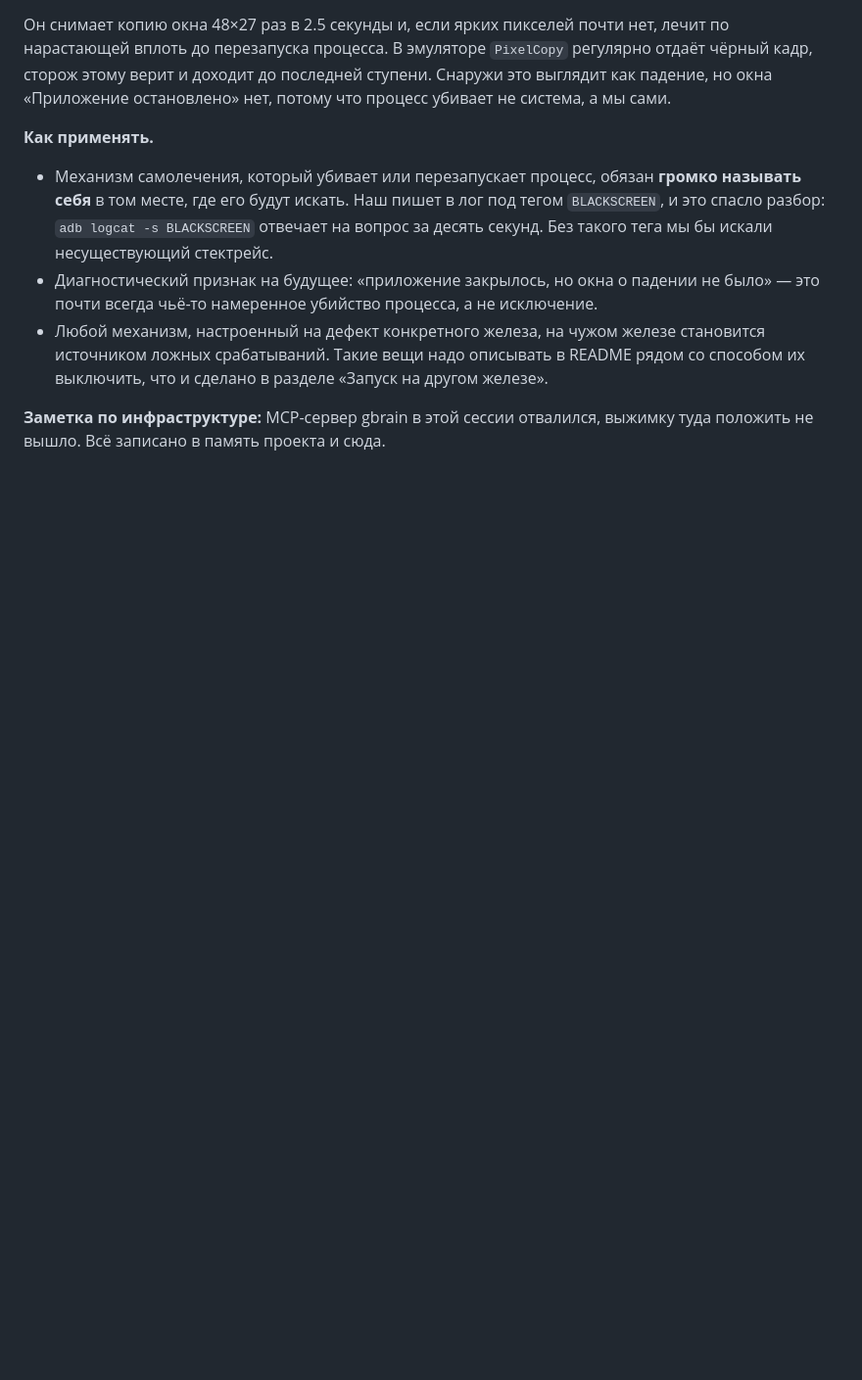
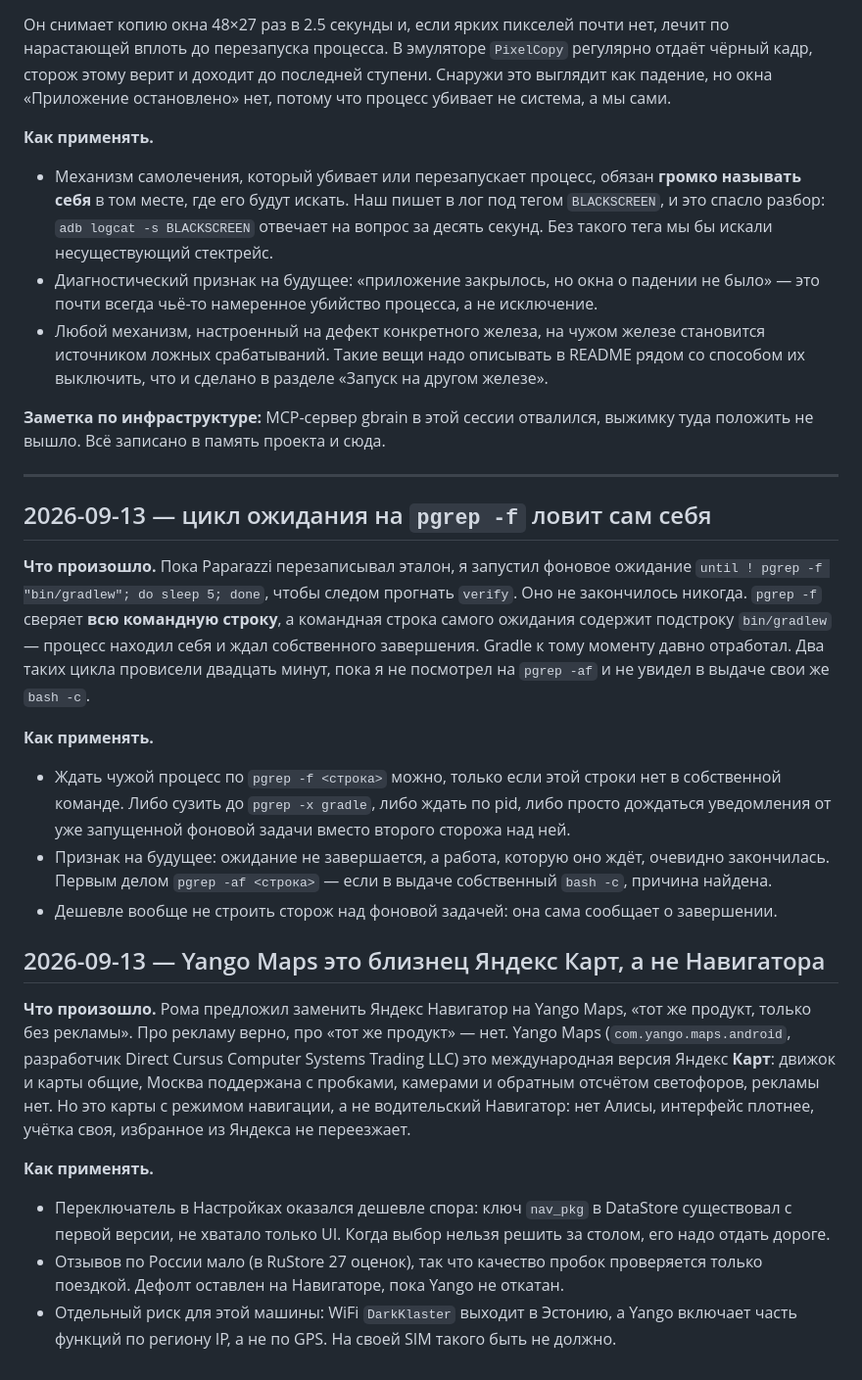
Before and after one commit to cheRoma/bmw-idrive-launcher, a Markdown page: tasks/lessons.md, the part around the change. Shown at 98% size. GitHub-like rendering; blank space fills up the shorter version.

Commit message:
docs: two lessons — a self-matching pgrep wait, and what Yango Maps actually is

```diff
--- a/tasks/lessons.md
+++ b/tasks/lessons.md
@@ -365,3 +365,41 @@ USB-путь с проверками, `!!` в UI нет. Причина оказ
 
 **Заметка по инфраструктуре:** MCP-сервер gbrain в этой сессии отвалился, выжимку туда положить не
 вышло. Всё записано в память проекта и сюда.
+
+---
+
+## 2026-09-13 — цикл ожидания на `pgrep -f` ловит сам себя
+
+**Что произошло.** Пока Paparazzi перезаписывал эталон, я запустил фоновое ожидание
+`until ! pgrep -f "bin/gradlew"; do sleep 5; done`, чтобы следом прогнать `verify`. Оно не
+закончилось никогда. `pgrep -f` сверяет **всю командную строку**, а командная строка самого
+ожидания содержит подстроку `bin/gradlew` — процесс находил себя и ждал собственного завершения.
+Gradle к тому моменту давно отработал. Два таких цикла провисели двадцать минут, пока я не
+посмотрел на `pgrep -af` и не увидел в выдаче свои же `bash -c`.
+
+**Как применять.**
+
+- Ждать чужой процесс по `pgrep -f <строка>` можно, только если этой строки нет в собственной
+  команде. Либо сузить до `pgrep -x gradle`, либо ждать по pid, либо просто дождаться
+  уведомления от уже запущенной фоновой задачи вместо второго сторожа над ней.
+- Признак на будущее: ожидание не завершается, а работа, которую оно ждёт, очевидно закончилась.
+  Первым делом `pgrep -af <строка>` — если в выдаче собственный `bash -c`, причина найдена.
+- Дешевле вообще не строить сторож над фоновой задачей: она сама сообщает о завершении.
+
+## 2026-09-13 — Yango Maps это близнец Яндекс Карт, а не Навигатора
+
+**Что произошло.** Рома предложил заменить Яндекс Навигатор на Yango Maps, «тот же продукт, только
+без рекламы». Про рекламу верно, про «тот же продукт» — нет. Yango Maps (`com.yango.maps.android`,
+разработчик Direct Cursus Computer Systems Trading LLC) это международная версия Яндекс **Карт**:
+движок и карты общие, Москва поддержана с пробками, камерами и обратным отсчётом светофоров,
+рекламы нет. Но это карты с режимом навигации, а не водительский Навигатор: нет Алисы, интерфейс
+плотнее, учётка своя, избранное из Яндекса не переезжает.
+
+**Как применять.**
+
+- Переключатель в Настройках оказался дешевле спора: ключ `nav_pkg` в DataStore существовал с
+  первой версии, не хватало только UI. Когда выбор нельзя решить за столом, его надо отдать дороге.
+- Отзывов по России мало (в RuStore 27 оценок), так что качество пробок проверяется только поездкой.
+  Дефолт оставлен на Навигаторе, пока Yango не откатан.
+- Отдельный риск для этой машины: WiFi `DarkKlaster` выходит в Эстонию, а Yango включает часть
+  функций по региону IP, а не по GPS. На своей SIM такого быть не должно.
```
